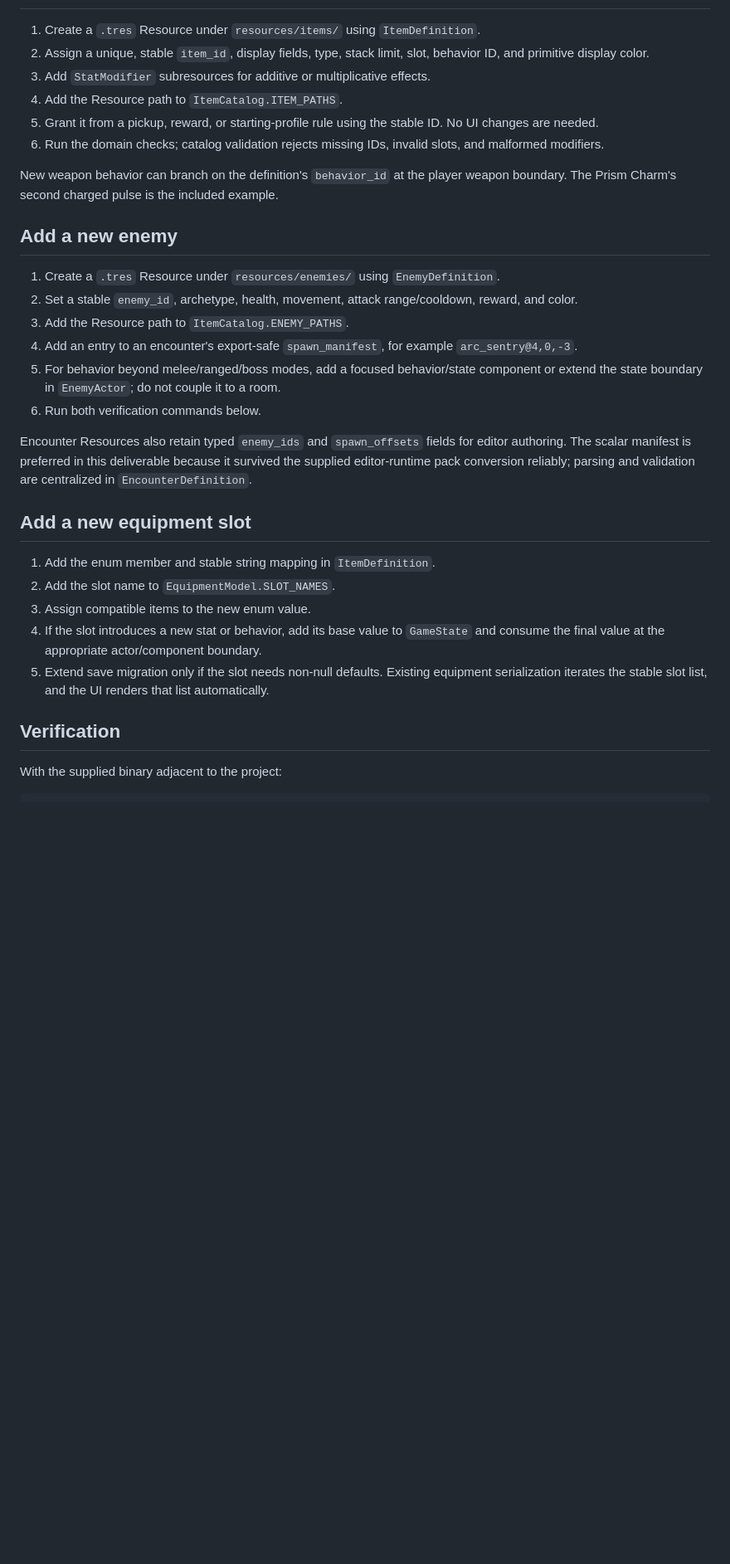
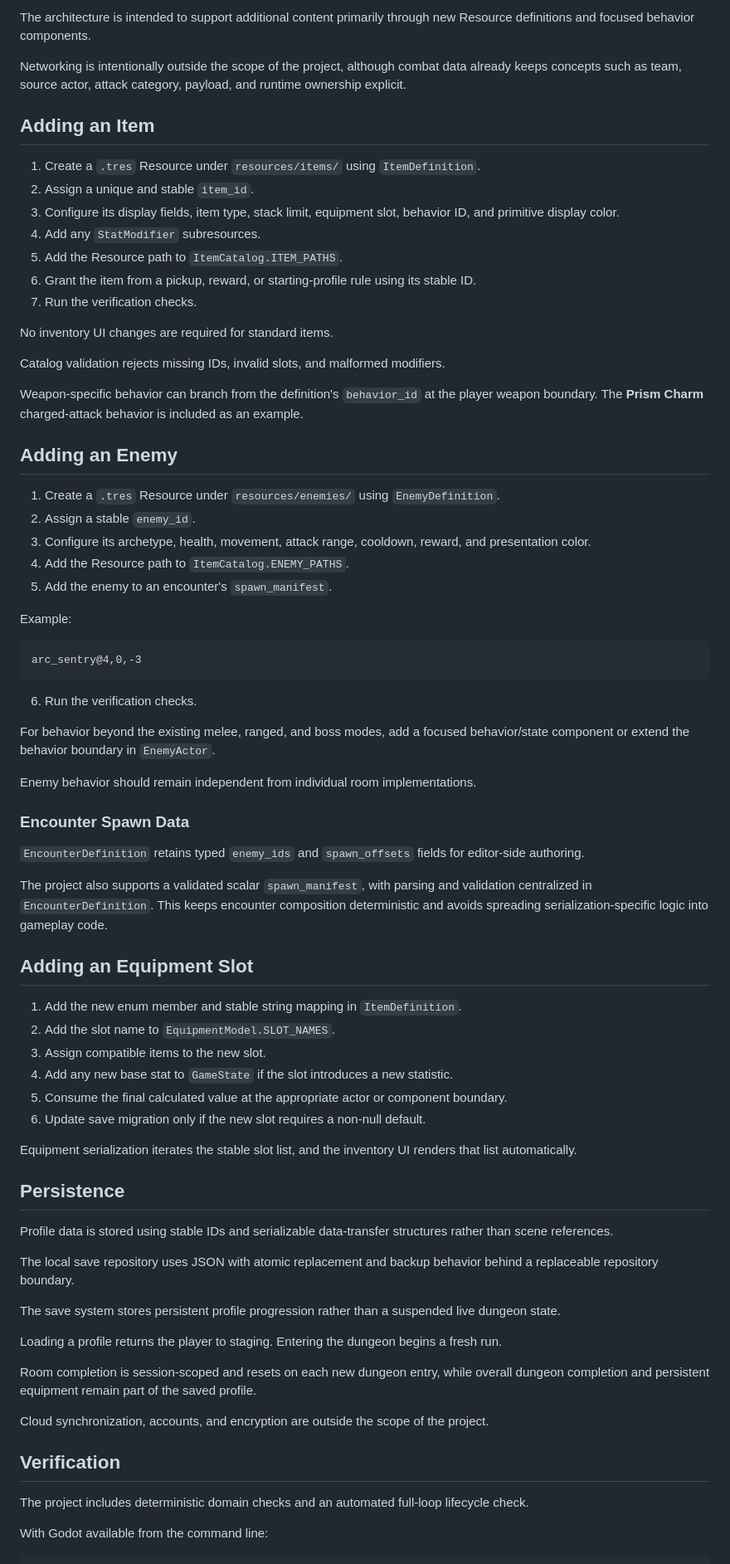
Before and after one commit to codawatt/clockwork-depths, a Markdown page: README.md, the part around one of its changes. Shown at 83% size. GitHub-like rendering; blank space fills up the shorter version.

````diff
--- a/README.md
+++ b/README.md
@@ -74,34 +125,78 @@ The architecture can grow by adding Resource definitions and composed behavior w
+The architecture is intended to support additional content primarily through new Resource definitions and focused behavior components.
+
+Networking is intentionally outside the scope of the project, although combat data already keeps concepts such as team, source actor, attack category, payload, and runtime ownership explicit.
+
+## Adding an Item
 
 1. Create a `.tres` Resource under `resources/items/` using `ItemDefinition`.
-2. Assign a unique, stable `item_id`, display fields, type, stack limit, slot, behavior ID, and primitive display color.
-3. Add `StatModifier` subresources for additive or multiplicative effects.
-4. Add the Resource path to `ItemCatalog.ITEM_PATHS`.
-5. Grant it from a pickup, reward, or starting-profile rule using the stable ID. No UI changes are needed.
-6. Run the domain checks; catalog validation rejects missing IDs, invalid slots, and malformed modifiers.
+2. Assign a unique and stable `item_id`.
+3. Configure its display fields, item type, stack limit, equipment slot, behavior ID, and primitive display color.
+4. Add any `StatModifier` subresources.
+5. Add the Resource path to `ItemCatalog.ITEM_PATHS`.
+6. Grant the item from a pickup, reward, or starting-profile rule using its stable ID.
+7. Run the verification checks.
 
-New weapon behavior can branch on the definition's `behavior_id` at the player weapon boundary. The Prism Charm's second charged pulse is the included example.
+No inventory UI changes are required for standard items.
 
-## Add a new enemy
+Catalog validation rejects missing IDs, invalid slots, and malformed modifiers.
+
+Weapon-specific behavior can branch from the definition's `behavior_id` at the player weapon boundary. The **Prism Charm** charged-attack behavior is included as an example.
+
+## Adding an Enemy
 
 1. Create a `.tres` Resource under `resources/enemies/` using `EnemyDefinition`.
-2. Set a stable `enemy_id`, archetype, health, movement, attack range/cooldown, reward, and color.
-3. Add the Resource path to `ItemCatalog.ENEMY_PATHS`.
-4. Add an entry to an encounter's export-safe `spawn_manifest`, for example `arc_sentry@4,0,-3`.
-5. For behavior beyond melee/ranged/boss modes, add a focused behavior/state component or extend the state boundary in `EnemyActor`; do not couple it to a room.
-6. Run both verification commands below.
+2. Assign a stable `enemy_id`.
+3. Configure its archetype, health, movement, attack range, cooldown, reward, and presentation color.
+4. Add the Resource path to `ItemCatalog.ENEMY_PATHS`.
+5. Add the enemy to an encounter's `spawn_manifest`.
 
-Encounter Resources also retain typed `enemy_ids` and `spawn_offsets` fields for editor authoring. The scalar manifest is preferred in this deliverable because it survived the supplied editor-runtime pack conversion reliably; parsing and validation are centralized in `EncounterDefinition`.
+Example:
 
-## Add a new equipment slot
+```text
+arc_sentry@4,0,-3
+```
 
-1. Add the enum member and stable string mapping in `ItemDefinition`.
+6. Run the verification checks.
+
+For behavior beyond the existing melee, ranged, and boss modes, add a focused behavior/state component or extend the behavior boundary in `EnemyActor`.
+
+Enemy behavior should remain independent from individual room implementations.
+
+### Encounter Spawn Data
+
+`EncounterDefinition` retains typed `enemy_ids` and `spawn_offsets` fields for editor-side authoring.
+
+The project also supports a validated scalar `spawn_manifest`, with parsing and validation centralized in `EncounterDefinition`. This keeps encounter composition deterministic and avoids spreading serialization-specific logic into gameplay code.
+
+## Adding an Equipment Slot
+
+1. Add the new enum member and stable string mapping in `ItemDefinition`.
 2. Add the slot name to `EquipmentModel.SLOT_NAMES`.
-3. Assign compatible items to the new enum value.
-4. If the slot introduces a new stat or behavior, add its base value to `GameState` and consume the final value at the appropriate actor/component boundary.
-5. Extend save migration only if the slot needs non-null defaults. Existing equipment serialization iterates the stable slot list, and the UI renders that list automatically.
+3. Assign compatible items to the new slot.
+4. Add any new base stat to `GameState` if the slot introduces a new statistic.
+5. Consume the final calculated value at the appropriate actor or component boundary.
+6. Update save migration only if the new slot requires a non-null default.
+
+Equipment serialization iterates the stable slot list, and the inventory UI renders that list automatically.
+
+## Persistence
+
+Profile data is stored using stable IDs and serializable data-transfer structures rather than scene references.
+
+The local save repository uses JSON with atomic replacement and backup behavior behind a replaceable repository boundary.
+
+The save system stores persistent profile progression rather than a suspended live dungeon state.
+
+Loading a profile returns the player to staging. Entering the dungeon begins a fresh run.
+
+Room completion is session-scoped and resets on each new dungeon entry, while overall dungeon completion and persistent equipment remain part of the saved profile.
+
+Cloud synchronization, accounts, and encryption are outside the scope of the project.
 
 ## Verification
 
-With the supplied binary adjacent to the project:
+The project includes deterministic domain checks and an automated full-loop lifecycle check.
+
+With Godot available from the command line:
 
 ```bash
````
Also changed, not shown: other parts of README.md (+171 -54 lines).
